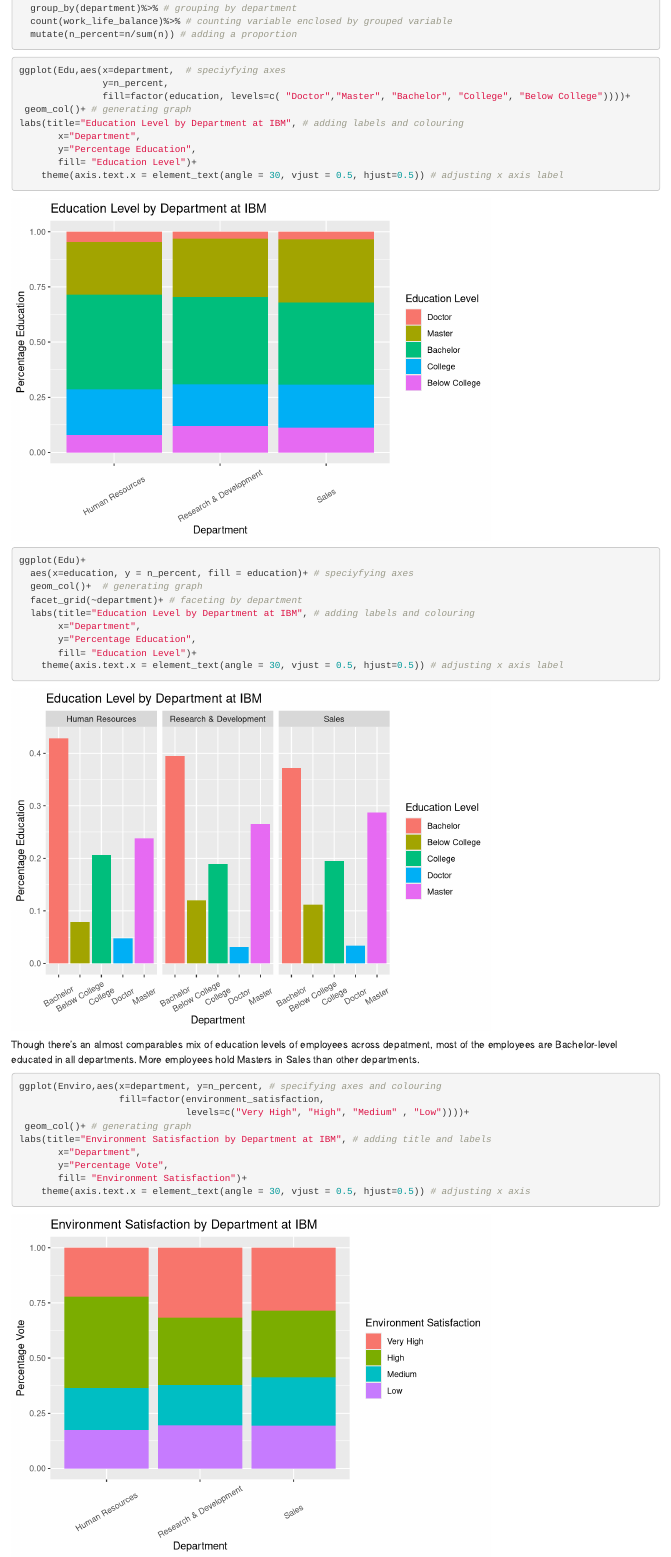
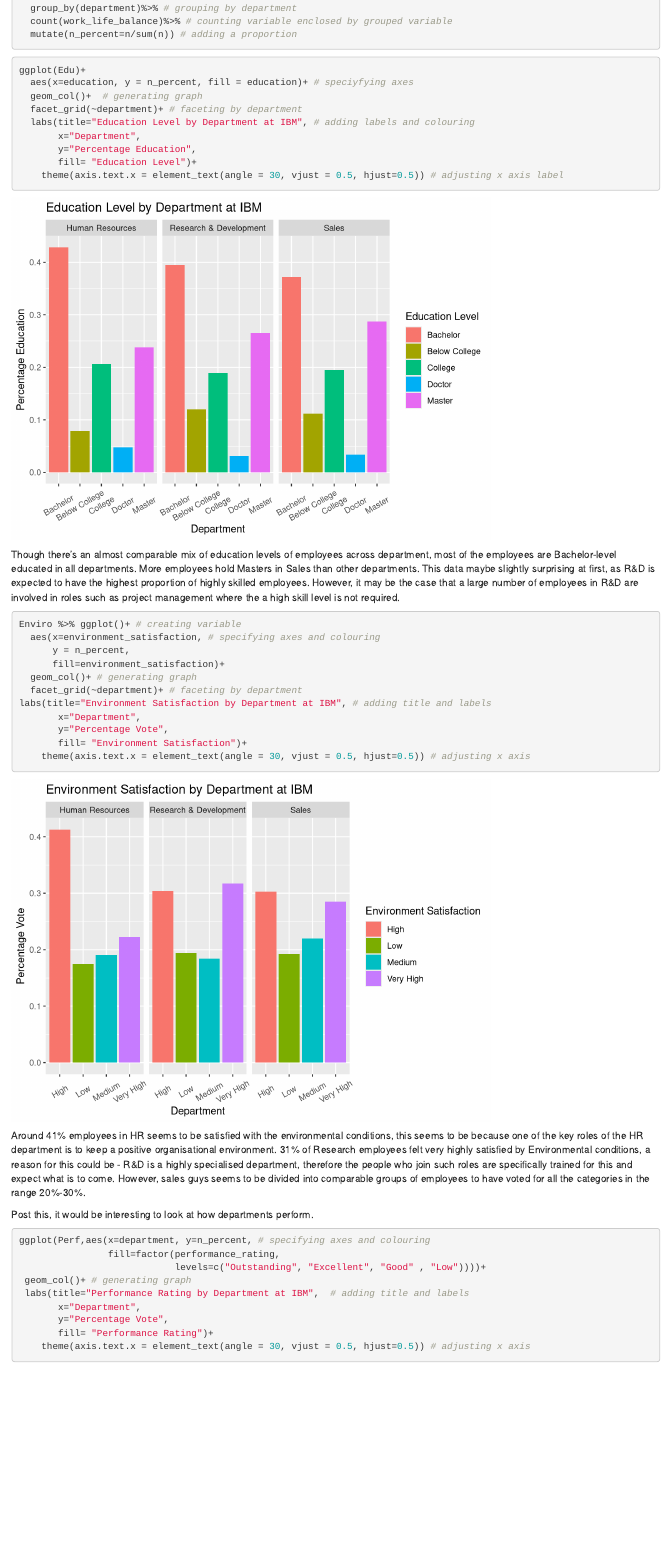
Before and after one commit to malaymemani/my_website, an R Markdown document (content/blogs/blog6.Rmd): the page in a window 1100 px wide, from 4740 px down before the commit and from 4800 px down after it, so that both start at the same text. Rendered offline with R 4.5, knitr and Pandoc, with nearby package versions; column names are cleaned by a stand-in for the janitor package.

Commit message:
made changes to 2 blogs

````diff
--- a/content/blogs/blog6.Rmd
+++ b/content/blogs/blog6.Rmd
@@ -126,16 +128,6 @@ Work<-hr_cleaned%>% # creating variable
 
 ```{r}
 
-ggplot(Edu,aes(x=department,  # speciyfying axes
-               y=n_percent,
-               fill=factor(education, levels=c( "Doctor","Master", "Bachelor", "College", "Below College"))))+
- geom_col()+ # generating graph
-labs(title="Education Level by Department at IBM", # adding labels and colouring
-       x="Department",
-       y="Percentage Education",
-       fill= "Education Level")+
-    theme(axis.text.x = element_text(angle = 30, vjust = 0.5, hjust=0.5)) # adjusting x axis label
-
 ggplot(Edu)+
   aes(x=education, y = n_percent, fill = education)+ # speciyfying axes
   geom_col()+  # generating graph
@@ -148,21 +140,11 @@ ggplot(Edu)+
 
 ```
 
-Though there's an almost comparables mix of education levels of employees across depatment, most of the employees are Bachelor-level educated in all departments. More employees hold Masters in Sales than other departments.
+Though there's an almost comparable mix of education levels of employees across department, most of the employees are Bachelor-level educated in all departments. More employees hold Masters in Sales than other departments. This data maybe slightly surprising at first, as R&D is expected to have the highest proportion of highly skilled employees. However, it may be the case that a large number of employees in R&D are involved in roles such as project management where the a high skill level is not required.
 
 
 
 ```{r}
-
-ggplot(Enviro,aes(x=department, y=n_percent, # specifying axes and colouring
-                  fill=factor(environment_satisfaction,
-                              levels=c("Very High", "High", "Medium" , "Low"))))+
- geom_col()+ # generating graph
-labs(title="Environment Satisfaction by Department at IBM", # adding title and labels
-       x="Department",
-       y="Percentage Vote",
-       fill= "Environment Satisfaction")+
-    theme(axis.text.x = element_text(angle = 30, vjust = 0.5, hjust=0.5)) # adjusting x axis
 
 Enviro %>% ggplot()+ # creating variable
   aes(x=environment_satisfaction, # specifying axes and colouring
````
Also changed, not shown: content/blogs/blog8.Rmd (+6 -6 lines), content/blogs/blog6.html, content/blogs/blog8.html, static/blogs/blog6_files/figure-html/unnamed-chunk-4-1.png, static/blogs/blog6_files/figure-html/unnamed-chunk-5-1.png, static/blogs/blog8_files/figure-html/confint_single_valiables-1.png, static/blogs/blog8_files/figure-html/experience_stats-1.png, content/blogs/blog6.Rmd (4 more changed lines), 10 other files.
